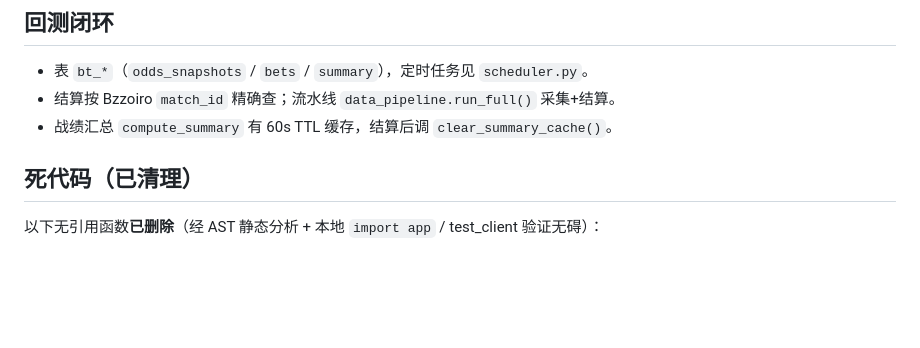
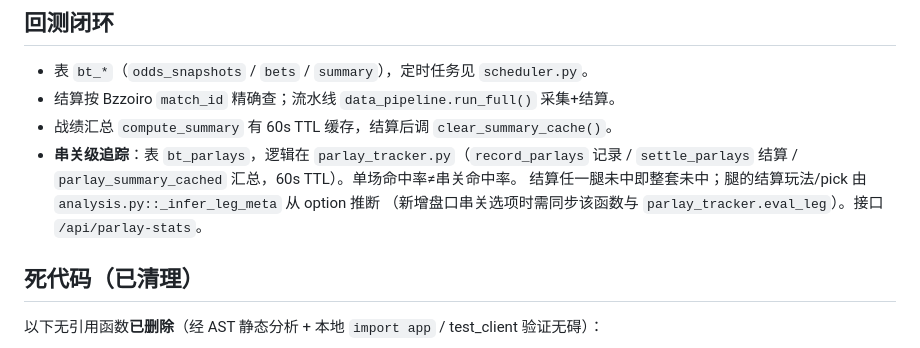
Before and after one commit to etrei7/jingcai-analyzer, a Markdown page: AGENTS.md, the part around the change. Drawn GitHub-style; blank space fills up the shorter version.

Commit message:
feat: 串关级命中率追踪与截止时间/资金管理增强

```diff
--- a/AGENTS.md
+++ b/AGENTS.md
@@ -56,6 +56,10 @@ python tools/test_logic.py
 - 表 `bt_*`（`odds_snapshots` / `bets` / `summary`），定时任务见 `scheduler.py`。
 - 结算按 Bzzoiro `match_id` 精确查；流水线 `data_pipeline.run_full()` 采集+结算。
 - 战绩汇总 `compute_summary` 有 60s TTL 缓存，结算后调 `clear_summary_cache()`。
+- **串关级追踪**：表 `bt_parlays`，逻辑在 `parlay_tracker.py`（`record_parlays` 记录 /
+  `settle_parlays` 结算 / `parlay_summary_cached` 汇总，60s TTL）。单场命中率≠串关命中率。
+  结算任一腿未中即整套未中；腿的结算玩法/pick 由 `analysis.py::_infer_leg_meta` 从 option 推断
+  （新增盘口串关选项时需同步该函数与 `parlay_tracker.eval_leg`）。接口 `/api/parlay-stats`。
 
 ## 死代码（已清理）
 
```
